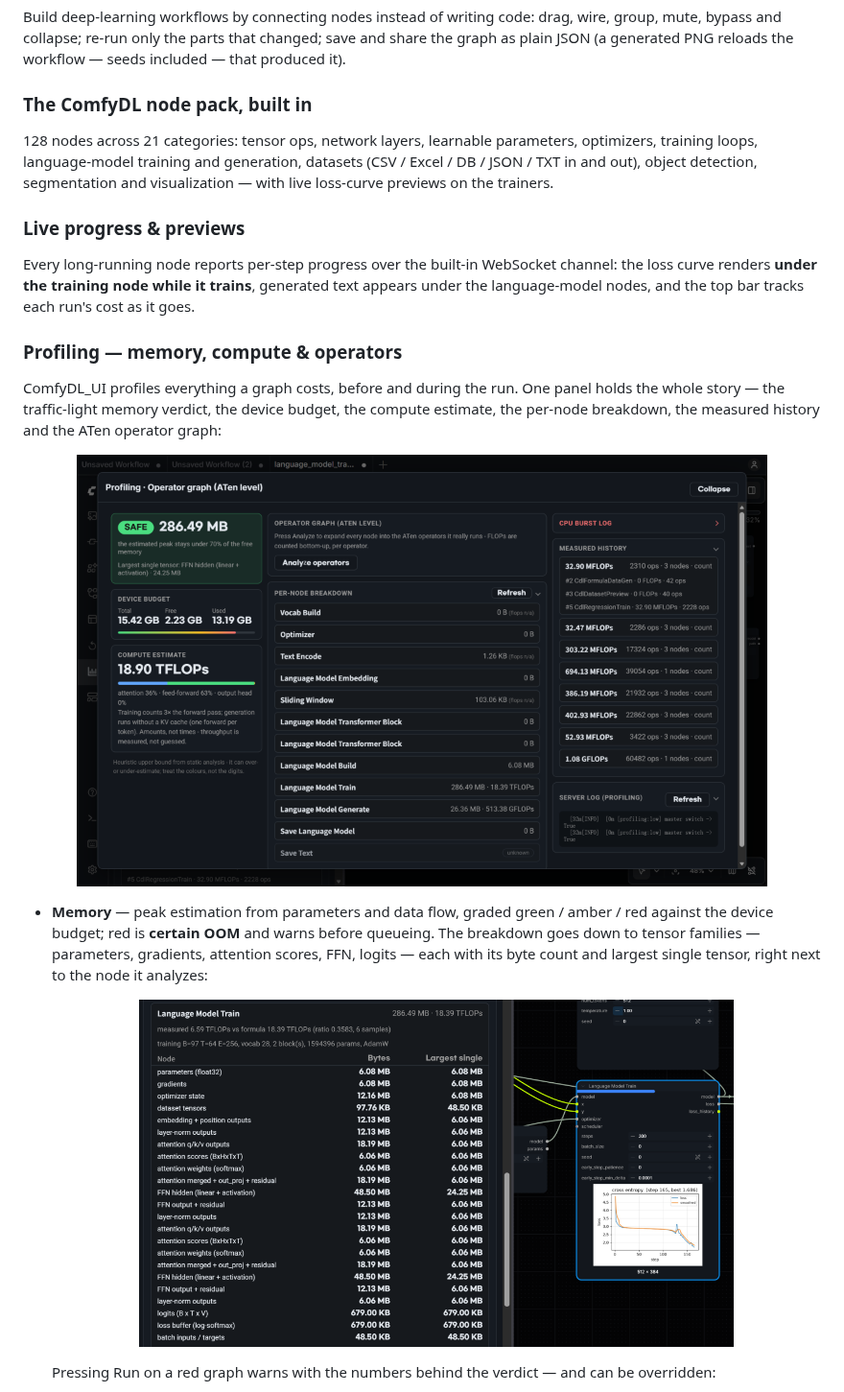
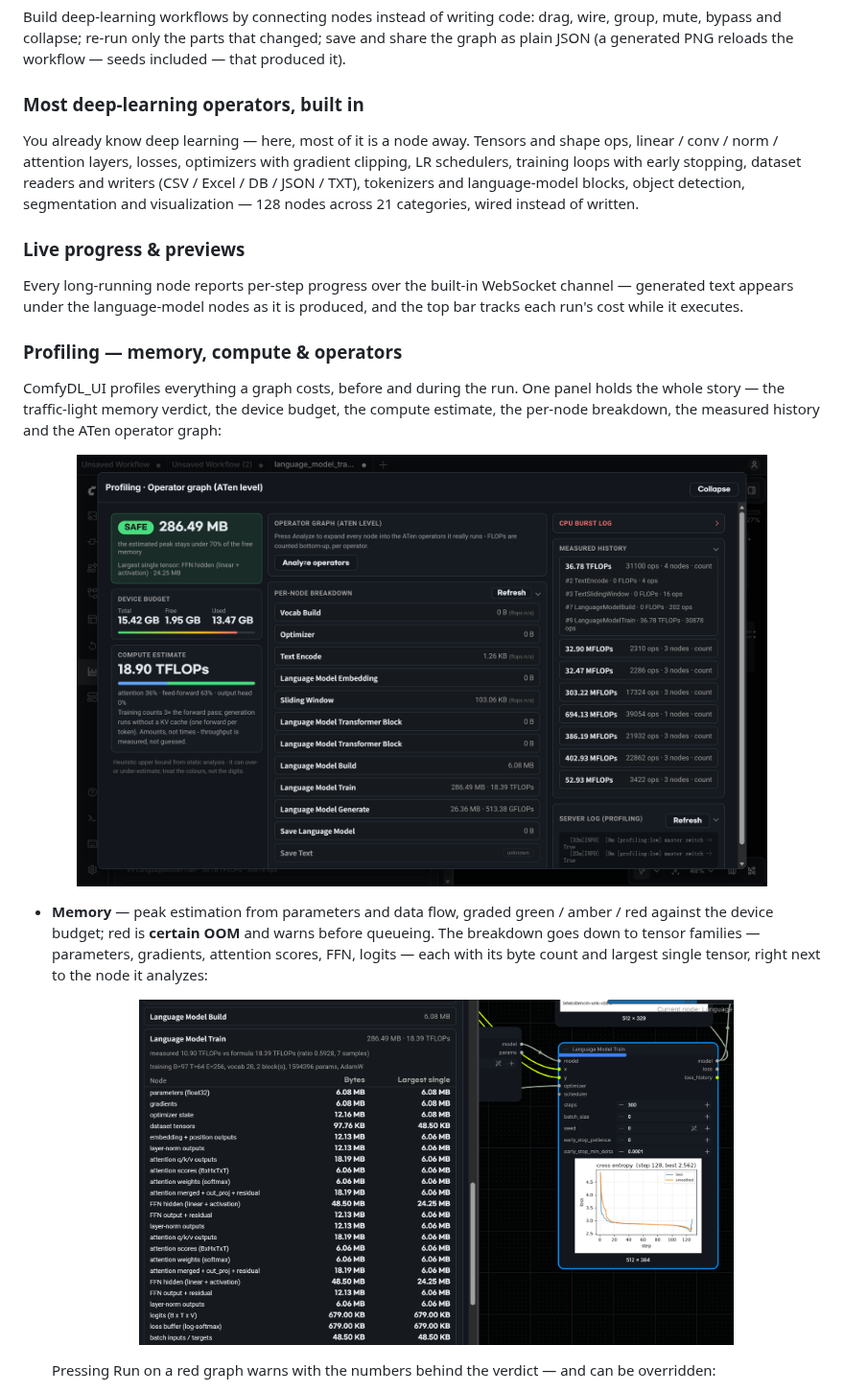
Before and after one commit to Cynthia-lxx/ComfyDL_UI, a Markdown page: README.md, the part around one of its changes. Shown at 96% size. Rendered like a GitHub page; pictures changed too: assets/profiling_memory_breakdown_table.png, assets/profiling_operator_panel.png.

Commit message:
docs(readme): HD screenshots, live loss map section, reworded node-pack pitch, closing menu image

```diff
--- a/README.md
+++ b/README.md
@@ -60,18 +60,19 @@ Build deep-learning workflows by connecting nodes instead of writing code: drag,
 mute, bypass and collapse; re-run only the parts that changed; save and share the graph as
 plain JSON (a generated PNG reloads the workflow — seeds included — that produced it).
 
-### The ComfyDL node pack, built in
+### Most deep-learning operators, built in
 
-128 nodes across 21 categories: tensor ops, network layers, learnable parameters, optimizers,
-training loops, language-model training and generation, datasets (CSV / Excel / DB / JSON /
-TXT in and out), object detection, segmentation and visualization — with live loss-curve
-previews on the trainers.
+You already know deep learning — here, most of it is a node away. Tensors and shape ops,
+linear / conv / norm / attention layers, losses, optimizers with gradient clipping, LR
+schedulers, training loops with early stopping, dataset readers and writers (CSV / Excel /
+DB / JSON / TXT), tokenizers and language-model blocks, object detection, segmentation and
+visualization — 128 nodes across 21 categories, wired instead of written.
 
 ### Live progress & previews
 
-Every long-running node reports per-step progress over the built-in WebSocket channel: the
-loss curve renders **under the training node while it trains**, generated text appears under
-the language-model nodes, and the top bar tracks each run's cost as it goes.
+Every long-running node reports per-step progress over the built-in WebSocket channel —
+generated text appears under the language-model nodes as it is produced, and the top bar
+tracks each run's cost while it executes.
 
 ### Profiling — memory, compute & operators
 
```
Also changed, not shown: other parts of README.md (+14 -0 lines), assets/dev_2333.png (added), assets/language_model_train_running.png, assets/loss_map_focus.png (added), assets/tabular_regression_workflow.png.
